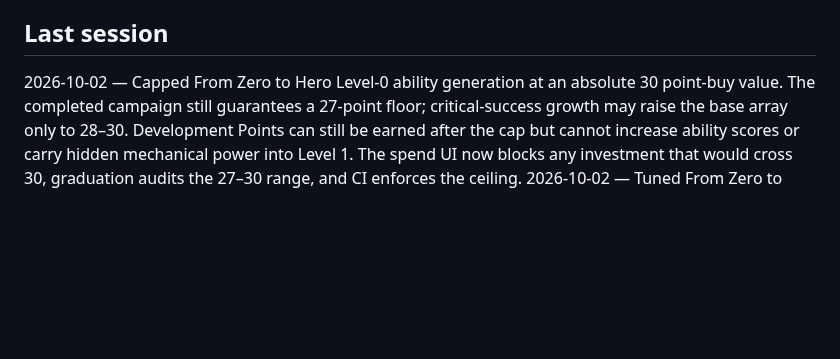
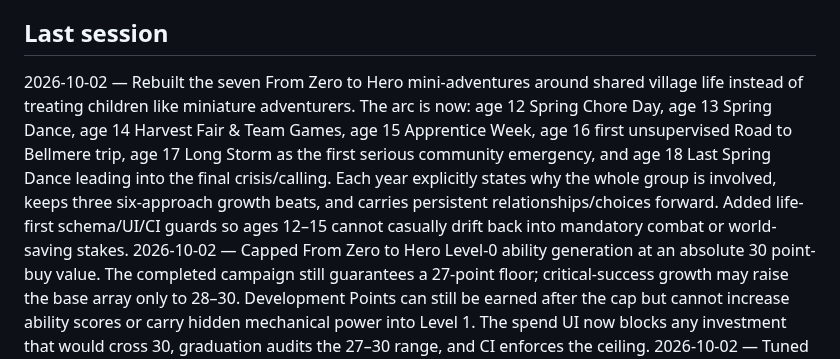
Before and after one commit to cbw29512/oneshot-forge, a Markdown page: docs/STATUS.md, the part around the change. Drawn GitHub-style; blank space fills up the shorter version.

Commit message:
Record life-first Zero to Hero adventure rewrite

```diff
--- a/docs/STATUS.md
+++ b/docs/STATUS.md
@@ -61,6 +61,7 @@ Live: https://cbw29512.github.io/oneshot-forge/
 - Write two curated Quiet Seals nights in one day
 
 ## Last session
+2026-10-02 — Rebuilt the seven From Zero to Hero mini-adventures around shared village life instead of treating children like miniature adventurers. The arc is now: age 12 Spring Chore Day, age 13 Spring Dance, age 14 Harvest Fair & Team Games, age 15 Apprentice Week, age 16 first unsupervised Road to Bellmere trip, age 17 Long Storm as the first serious community emergency, and age 18 Last Spring Dance leading into the final crisis/calling. Each year explicitly states why the whole group is involved, keeps three six-approach growth beats, and carries persistent relationships/choices forward. Added life-first schema/UI/CI guards so ages 12–15 cannot casually drift back into mandatory combat or world-saving stakes.
 2026-10-02 — Capped From Zero to Hero Level-0 ability generation at an absolute 30 point-buy value. The completed campaign still guarantees a 27-point floor; critical-success growth may raise the base array only to 28–30. Development Points can still be earned after the cap but cannot increase ability scores or carry hidden mechanical power into Level 1. The spend UI now blocks any investment that would cross 30, graduation audits the 27–30 range, and CI enforces the ceiling.
 2026-10-02 — Tuned From Zero to Hero around low base success and Character Advantage. Developmental DC floors are now 15 at ages 12–13, 16 at ages 14–16, and 17 at ages 17–18. A specific character-grounded approach can earn Advantage (two d20s, keep higher); the reason is recorded in the growth history. Advantage may come from bonds, fears, values, aspirations, relationships, mentor lessons, familiarities, possessions, earlier consequences, concrete scene features, or meaningful accepted risks/costs. Acting skill/eloquence is never required, generic repeated justifications do not qualify, Advantage does not stack, and failing to earn it never imposes Disadvantage. The 27-point graduation floor remains guaranteed.
 2026-10-02 — Locked the From Zero to Hero baseline at a guaranteed 27-point-buy-equivalent minimum after all 21 base growth opportunities. Success/failure/critical failure still differentiate where development lands, but none can reduce the total baseline budget. Graduation is now blocked below 27. Added Maturity Settlement to return only stranded partial progress or cap-blocked Lesson Points to the flexible wallet; it cannot mint new growth. Critical-success bonus points can still raise the final array above 27 and remain explicitly labeled Heroic/house-rule ability generation.
```
